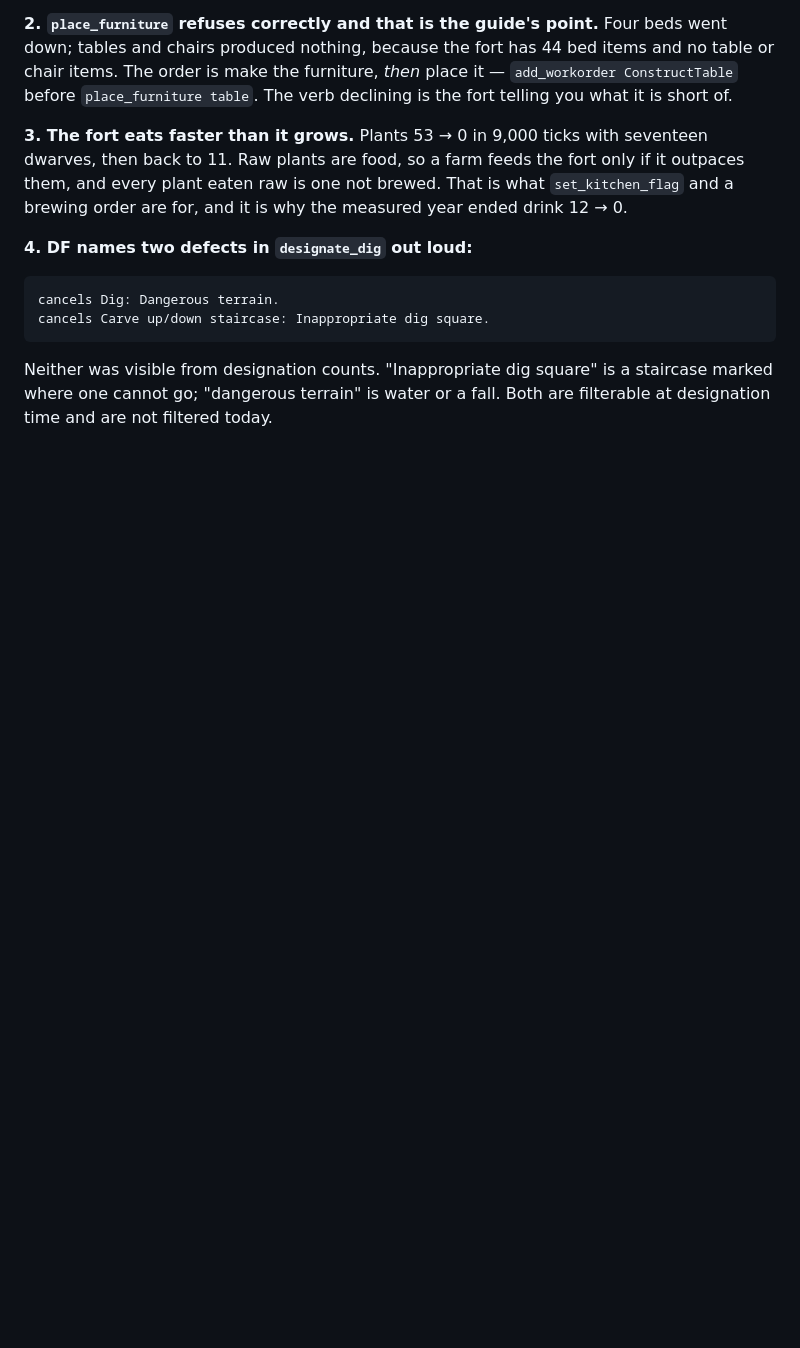
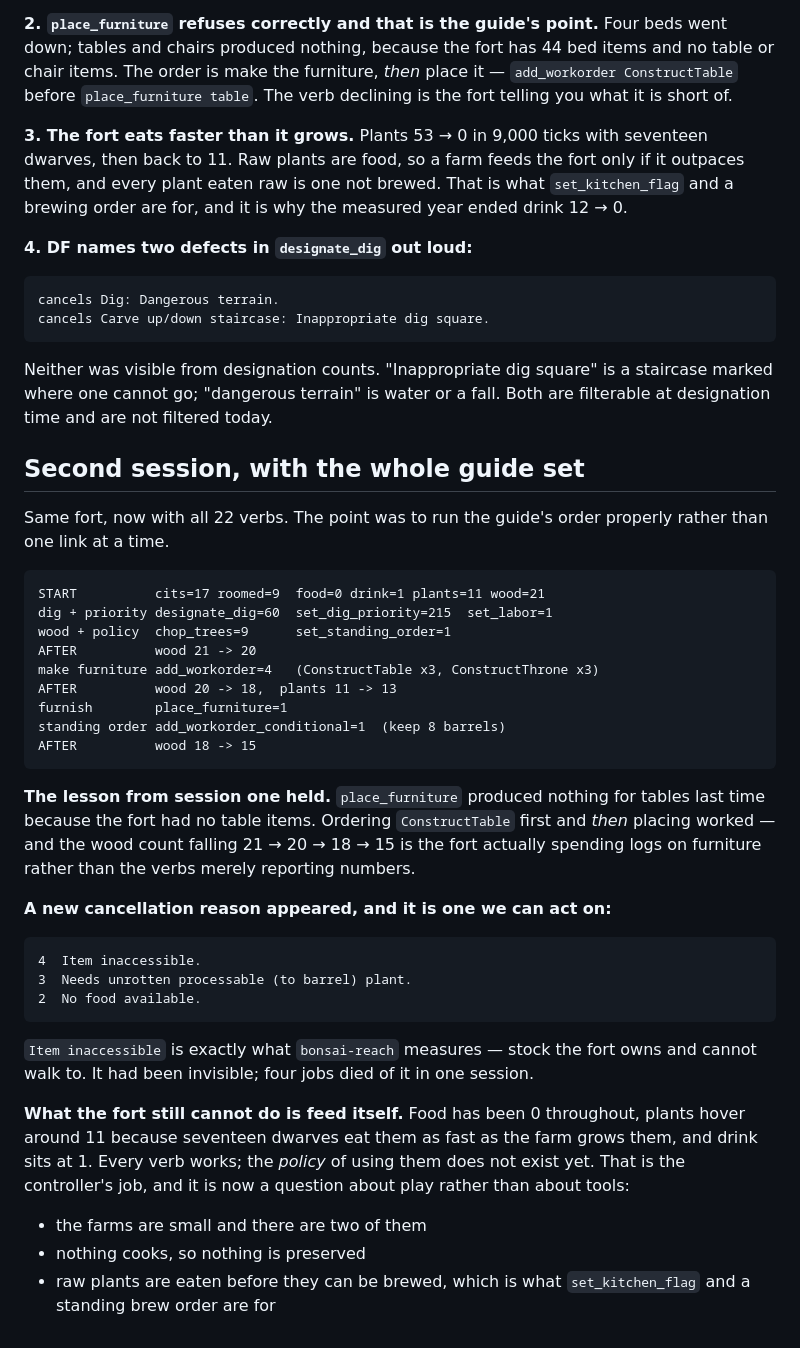
Before and after one commit to MNelubin/bonsai-dwarf-fortress, a Markdown page: tools/df_docs/food_chain.md, the part around the change. Drawn GitHub-style; blank space fills up the shorter version.

Commit message:
play: a second hand-played session with the full guide set
Ran the guide's order properly rather than one link at a time: dig with priority
2, chop wood, set the refuse policy, ORDER the furniture, then place it, then a
standing order to keep barrels stocked.

The lesson from the first session held. place_furniture produced nothing for
tables last time because the fort had no table items; ordering ConstructTable
first and then placing worked. Wood falling 21 -> 20 -> 18 -> 15 is the fort
actually spending logs on furniture, not the verbs reporting numbers at each
other.

A new cancellation reason surfaced and it is one we can act on: "Item
inaccessible", four jobs in one session - stock the fort owns and cannot walk to,
which is exactly what bonsai-reach measures and which had been invisible.

What the fort still cannot do is feed itself: food 0 throughout, plants hovering
at 11 because seventeen dwarves eat them as fast as two small farms grow them,
drink at 1. Every verb works. The POLICY of using them does not exist yet, and
that is the controller's job - the remaining question is about play, not tools.

Co-Authored-By: Claude <noreply@anthropic.com>

```diff
--- a/tools/df_docs/food_chain.md
+++ b/tools/df_docs/food_chain.md
@@ -117,3 +117,43 @@ drink 12 → 0.
 Neither was visible from designation counts. "Inappropriate dig square" is a staircase
 marked where one cannot go; "dangerous terrain" is water or a fall. Both are filterable at
 designation time and are not filtered today.
+
+
+## Second session, with the whole guide set
+
+Same fort, now with all 22 verbs. The point was to run the guide's order properly rather
+than one link at a time.
+
+    START          cits=17 roomed=9  food=0 drink=1 plants=11 wood=21
+    dig + priority designate_dig=60  set_dig_priority=215  set_labor=1
+    wood + policy  chop_trees=9      set_standing_order=1
+    AFTER          wood 21 -> 20
+    make furniture add_workorder=4   (ConstructTable x3, ConstructThrone x3)
+    AFTER          wood 20 -> 18,  plants 11 -> 13
+    furnish        place_furniture=1
+    standing order add_workorder_conditional=1  (keep 8 barrels)
+    AFTER          wood 18 -> 15
+
+**The lesson from session one held.** `place_furniture` produced nothing for tables last
+time because the fort had no table items. Ordering `ConstructTable` first and *then*
+placing worked — and the wood count falling 21 → 20 → 18 → 15 is the fort actually
+spending logs on furniture rather than the verbs merely reporting numbers.
+
+**A new cancellation reason appeared, and it is one we can act on:**
+
+    4  Item inaccessible.
+    3  Needs unrotten processable (to barrel) plant.
+    2  No food available.
+
+`Item inaccessible` is exactly what `bonsai-reach` measures — stock the fort owns and
+cannot walk to. It had been invisible; four jobs died of it in one session.
+
+**What the fort still cannot do is feed itself.** Food has been 0 throughout, plants hover
+around 11 because seventeen dwarves eat them as fast as the farm grows them, and drink sits
+at 1. Every verb works; the *policy* of using them does not exist yet. That is the
+controller's job, and it is now a question about play rather than about tools:
+
+* the farms are small and there are two of them
+* nothing cooks, so nothing is preserved
+* raw plants are eaten before they can be brewed, which is what `set_kitchen_flag` and a
+  standing brew order are for
```
